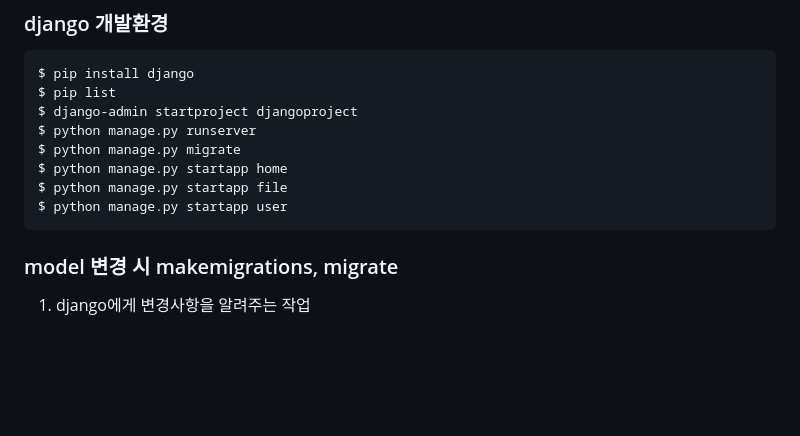
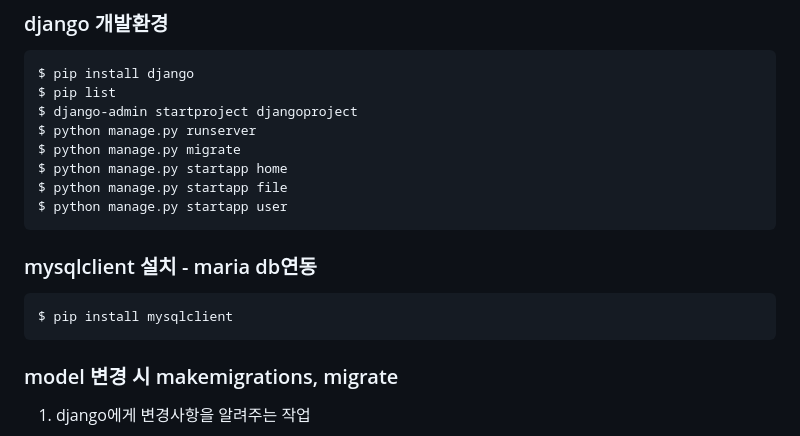
Before and after one commit to yunju-m/CatchIrus, a Markdown page: README.md, the part around the change. Rendered like a GitHub page; blank space fills up the shorter version.

````diff
--- a/README.md
+++ b/README.md
@@ -57,6 +57,12 @@ $ python manage.py startapp home
 $ python manage.py startapp file
 $ python manage.py startapp user
 ```
+
+### mysqlclient 설치 - maria db연동
+```shell
+$ pip install mysqlclient
+```
+
 ### model 변경 시 makemigrations, migrate
 1. django에게 변경사항을 알려주는 작업
 
````
